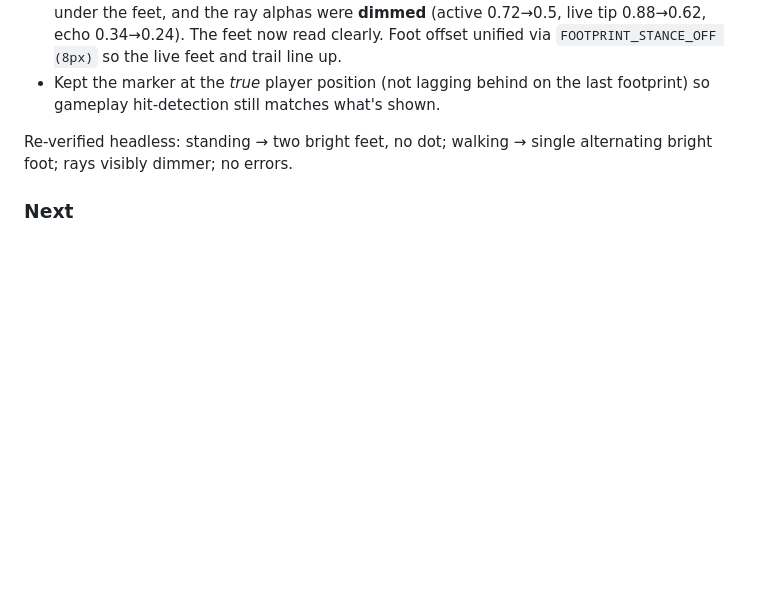
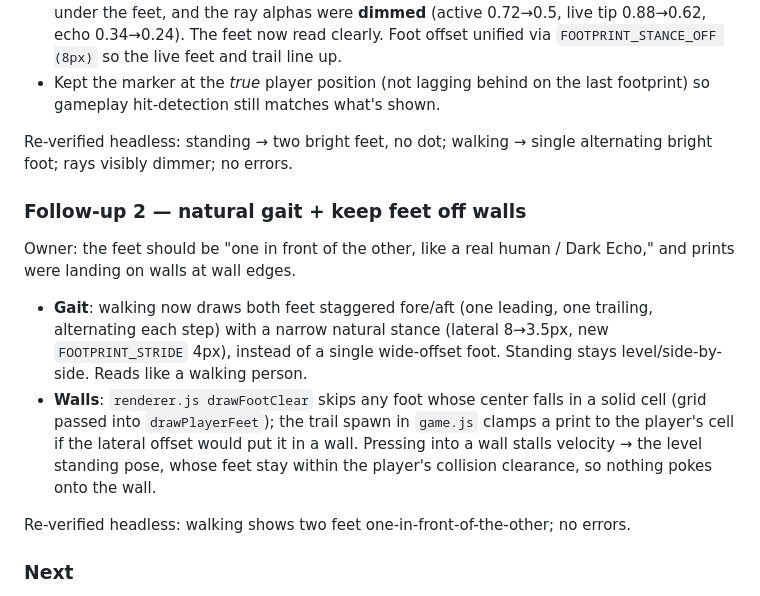
Before and after one commit to ChirayuC01/dark-echo, a Markdown page: docs/DEVELOPMENT_LOG.md, the part around the change. GitHub-like rendering; blank space fills up the shorter version.

```diff
--- a/docs/DEVELOPMENT_LOG.md
+++ b/docs/DEVELOPMENT_LOG.md
@@ -37,6 +37,14 @@ On review the owner wanted the player shown **only** as footsteps (no white dot)
 - Kept the marker at the *true* player position (not lagging behind on the last footprint) so gameplay hit-detection still matches what's shown.
 
 Re-verified headless: standing → two bright feet, no dot; walking → single alternating bright foot; rays visibly dimmer; no errors.
+
+### Follow-up 2 — natural gait + keep feet off walls
+
+Owner: the feet should be "one in front of the other, like a real human / Dark Echo," and prints were landing on walls at wall edges.
+- **Gait**: walking now draws both feet staggered fore/aft (one leading, one trailing, alternating each step) with a narrow natural stance (lateral 8→3.5px, new `FOOTPRINT_STRIDE` 4px), instead of a single wide-offset foot. Standing stays level/side-by-side. Reads like a walking person.
+- **Walls**: `renderer.js drawFootClear` skips any foot whose center falls in a solid cell (grid passed into `drawPlayerFeet`); the trail spawn in `game.js` clamps a print to the player's cell if the lateral offset would put it in a wall. Pressing into a wall stalls velocity → the level standing pose, whose feet stay within the player's collision clearance, so nothing pokes onto the wall.
+
+Re-verified headless: walking shows two feet one-in-front-of-the-other; no errors.
 
 ### Next
 
```
Also changed, not shown: docs/CHANGELOG.md (+4 -1 lines), docs/CURRENT_STATUS.md (+1 -1 lines).
